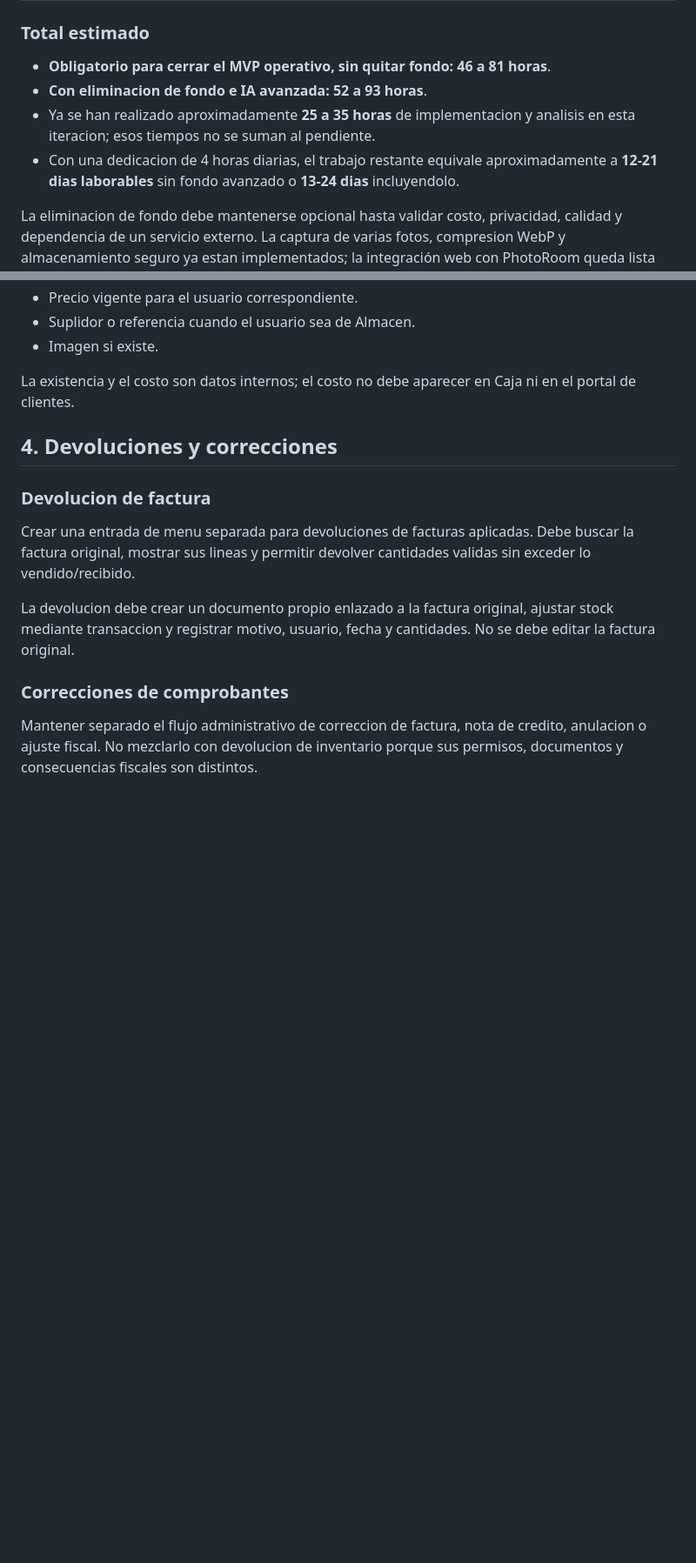
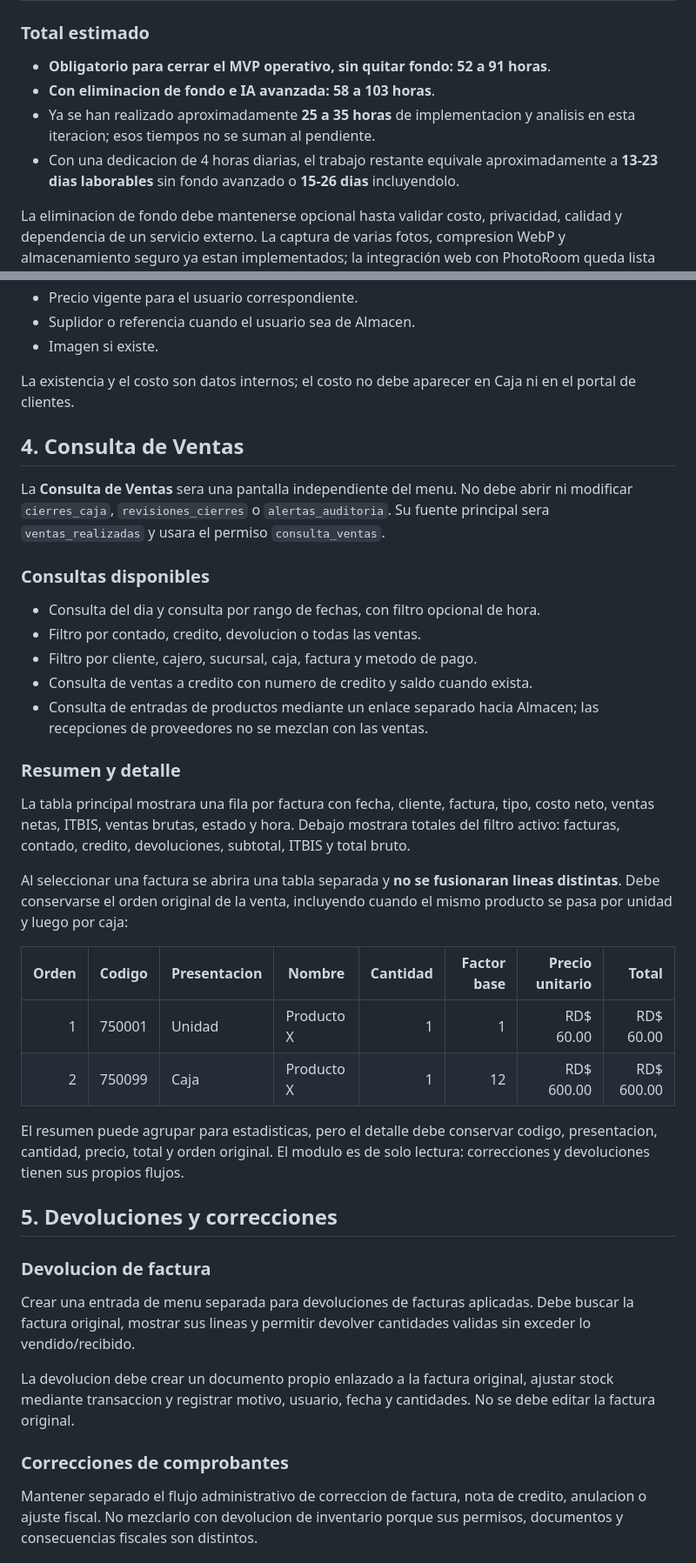
Before and after one commit to supermarian/sistema-ventas, a Markdown page: PLAN_EVOLUCION_OPERATIVA.md, 2 parts joined by grey strips. Shown at 87% size. Rendered like a GitHub page; blank space fills up the shorter version.

Commit message:
Documenta consulta de ventas independiente

```diff
--- a/PLAN_EVOLUCION_OPERATIVA.md
+++ b/PLAN_EVOLUCION_OPERATIVA.md
@@ -41,10 +42,10 @@
 
 ### Total estimado
 
-- **Obligatorio para cerrar el MVP operativo, sin quitar fondo:** **46 a 81 horas**.
-- **Con eliminacion de fondo e IA avanzada:** **52 a 93 horas**.
+- **Obligatorio para cerrar el MVP operativo, sin quitar fondo:** **52 a 91 horas**.
+- **Con eliminacion de fondo e IA avanzada:** **58 a 103 horas**.
 - Ya se han realizado aproximadamente **25 a 35 horas** de implementacion y analisis en esta iteracion; esos tiempos no se suman al pendiente.
-- Con una dedicacion de 4 horas diarias, el trabajo restante equivale aproximadamente a **12-21 dias laborables** sin fondo avanzado o **13-24 dias** incluyendolo.
+- Con una dedicacion de 4 horas diarias, el trabajo restante equivale aproximadamente a **13-23 dias laborables** sin fondo avanzado o **15-26 dias** incluyendolo.
 
 La eliminacion de fondo debe mantenerse opcional hasta validar costo, privacidad, calidad y dependencia de un servicio externo. La captura de varias fotos, compresion WebP y almacenamiento seguro ya estan implementados; la integración web con PhotoRoom queda lista en código y requiere configurar el secreto y probar calidad/costo antes de activarse en producción.
 
@@ -229,7 +234,43 @@ Los resultados deben mostrar, antes de seleccionar:
 
 La existencia y el costo son datos internos; el costo no debe aparecer en Caja ni en el portal de clientes.
 
-## 4. Devoluciones y correcciones
+## 4. Consulta de Ventas
+
+La **Consulta de Ventas** sera una pantalla independiente del menu. No debe
+abrir ni modificar `cierres_caja`, `revisiones_cierres` o `alertas_auditoria`.
+Su fuente principal sera `ventas_realizadas` y usara el permiso
+`consulta_ventas`.
+
+### Consultas disponibles
+
+- Consulta del dia y consulta por rango de fechas, con filtro opcional de hora.
+- Filtro por contado, credito, devolucion o todas las ventas.
+- Filtro por cliente, cajero, sucursal, caja, factura y metodo de pago.
+- Consulta de ventas a credito con numero de credito y saldo cuando exista.
+- Consulta de entradas de productos mediante un enlace separado hacia Almacen;
+	las recepciones de proveedores no se mezclan con las ventas.
+
+### Resumen y detalle
+
+La tabla principal mostrara una fila por factura con fecha, cliente, factura,
+tipo, costo neto, ventas netas, ITBIS, ventas brutas, estado y hora. Debajo
+mostrara totales del filtro activo: facturas, contado, credito, devoluciones,
+subtotal, ITBIS y total bruto.
+
+Al seleccionar una factura se abrira una tabla separada y **no se fusionaran
+lineas distintas**. Debe conservarse el orden original de la venta, incluyendo
+cuando el mismo producto se pasa por unidad y luego por caja:
+
+| Orden | Codigo | Presentacion | Nombre | Cantidad | Factor base | Precio unitario | Total |
+|---:|---|---|---|---:|---:|---:|---:|
+| 1 | 750001 | Unidad | Producto X | 1 | 1 | RD$ 60.00 | RD$ 60.00 |
+| 2 | 750099 | Caja | Producto X | 1 | 12 | RD$ 600.00 | RD$ 600.00 |
+
+El resumen puede agrupar para estadisticas, pero el detalle debe conservar
+codigo, presentacion, cantidad, precio, total y orden original. El modulo es
+de solo lectura: correcciones y devoluciones tienen sus propios flujos.
+
+## 5. Devoluciones y correcciones
 
 ### Devolucion de factura
 
```
Also changed, not shown: other parts of PLAN_EVOLUCION_OPERATIVA.md (+8 -3 lines), MATRIZ_PERMISOS_MODULOS.md (+1 -0 lines), TODO_INMEDIATO.md (+2 -1 lines).
